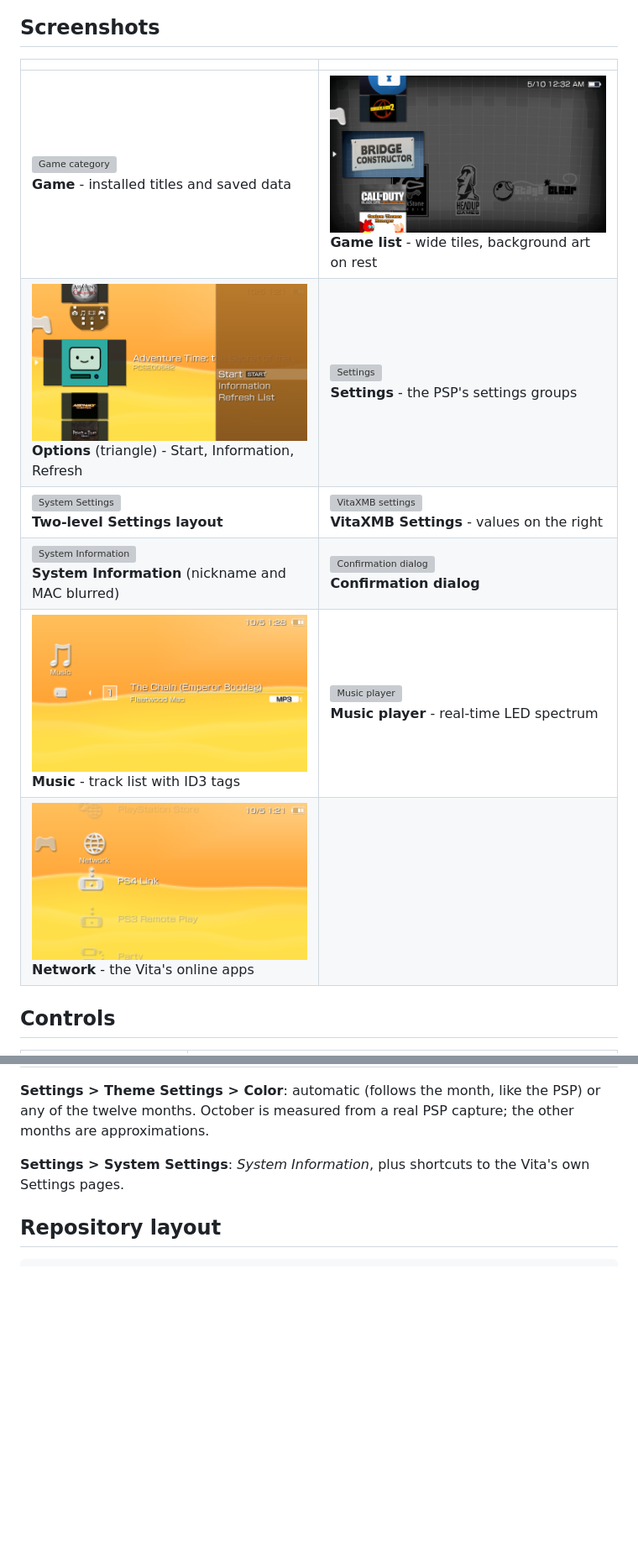
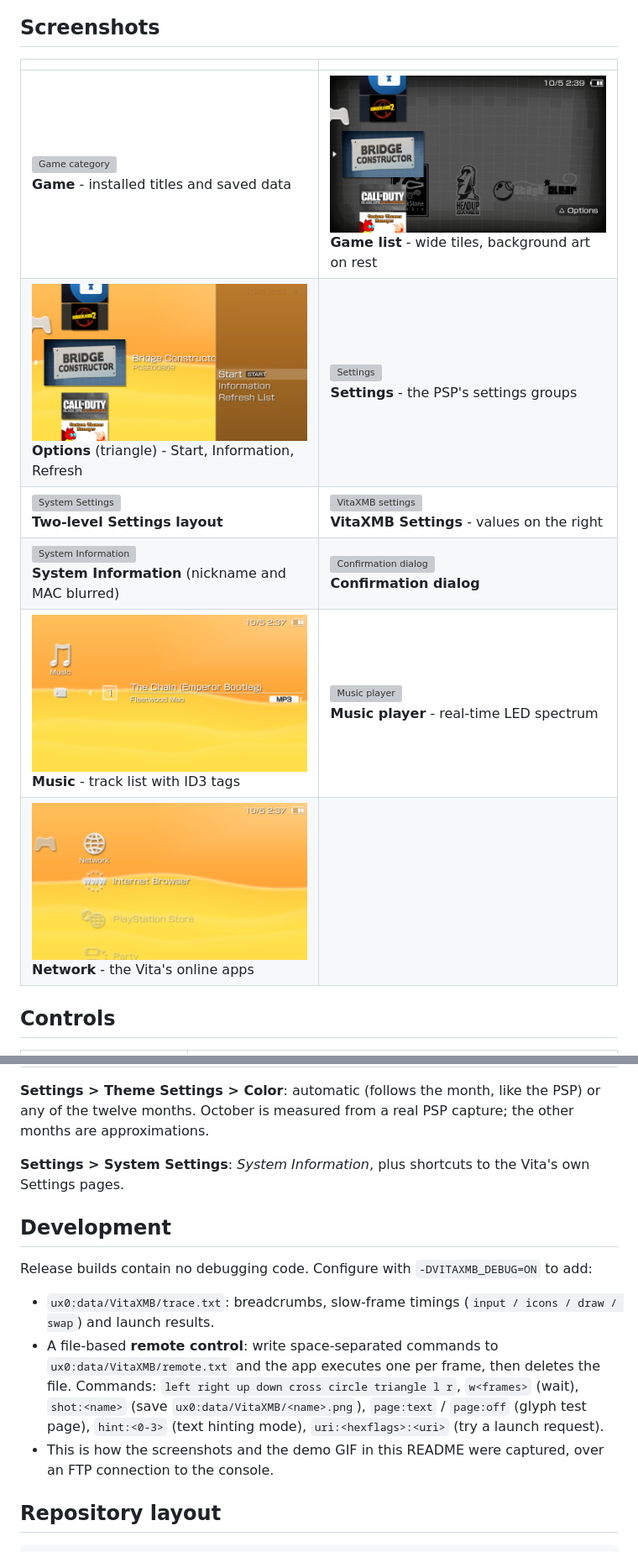
Before and after one commit to dekiller82/VitaXMB, a Markdown page: README.md, 2 parts joined by grey strips. Shown at 84% size. Rendered like a GitHub page; pictures changed too: docs/images/game-list.png, docs/images/network.png, docs/images/options-panel.png; blank space fills up the shorter version; grey boxes are pictures that could not be loaded.

Commit message:
Use verified system-app URIs, compile debug tooling out of release builds, refresh README
Co-Authored-By: Claude Sonnet 5.5 <noreply@anthropic.com>

````diff
--- a/README.md
+++ b/README.md
@@ -167,6 +167,14 @@ An experimental *Decrypt Game Artwork* setting (off by default, asks for confirm
 
 **Settings > System Settings**: *System Information*, plus shortcuts to the Vita's own Settings pages.
 
+## Development
+
+Release builds contain no debugging code. Configure with `-DVITAXMB_DEBUG=ON` to add:
+
+- `ux0:data/VitaXMB/trace.txt`: breadcrumbs, slow-frame timings (`input / icons / draw / swap`) and launch results.
+- A file-based **remote control**: write space-separated commands to `ux0:data/VitaXMB/remote.txt` and the app executes one per frame, then deletes the file. Commands: `left right up down cross circle triangle l r`, `w<frames>` (wait), `shot:<name>` (save `ux0:data/VitaXMB/<name>.png`), `page:text` / `page:off` (glyph test page), `hint:<0-3>` (text hinting mode), `uri:<hexflags>:<uri>` (try a launch request).
+- This is how the screenshots and the demo GIF in this README were captured, over an FTP connection to the console.
+
 ## Repository layout
 
 ```
````
Also changed, not shown: other parts of README.md (+3 -2 lines), 2 other files.
